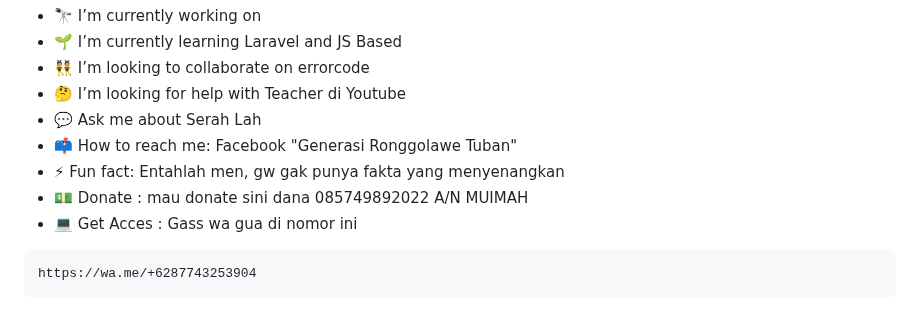
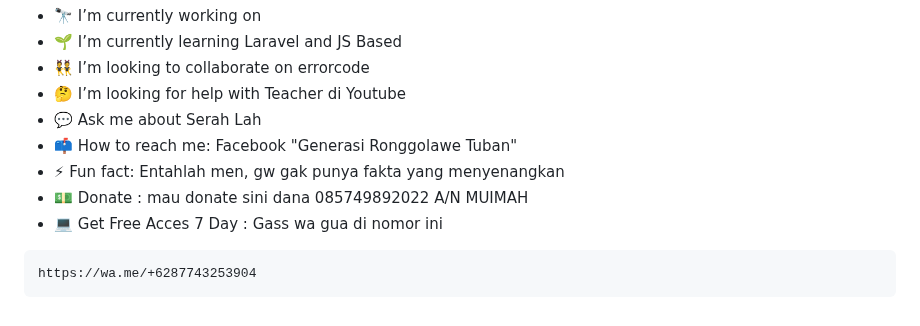
Before and after one commit to JAGOANNEON1986/JAGOANNEON, a Markdown page: README.md, the part around the change. Rendered like a GitHub page; folded sections open.

````diff
--- a/README.md
+++ b/README.md
@@ -201,7 +201,7 @@ Here are some ideas to get you started:
 - 📫 How to reach me: Facebook "Generasi Ronggolawe Tuban"
 - ⚡ Fun fact: Entahlah men, gw gak punya fakta yang menyenangkan
 - 💵 Donate : mau donate sini dana 085749892022 A/N MUIMAH
-- 💻 Get Acces : Gass wa gua di nomor ini
+- 💻 Get Free Acces 7 Day : Gass wa gua di nomor ini
 ```
 https://wa.me/+6287743253904
 ```
````
